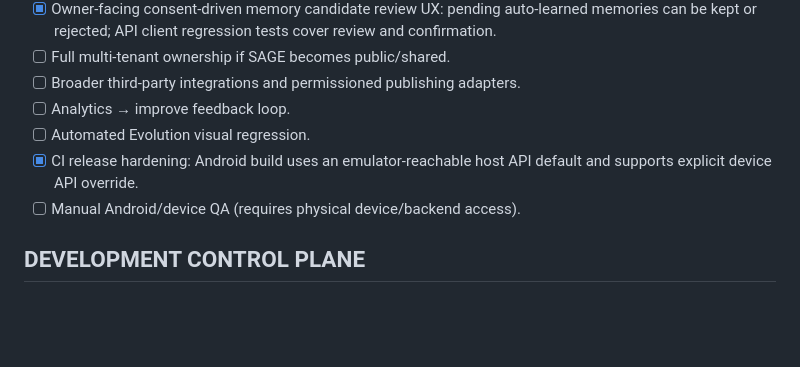
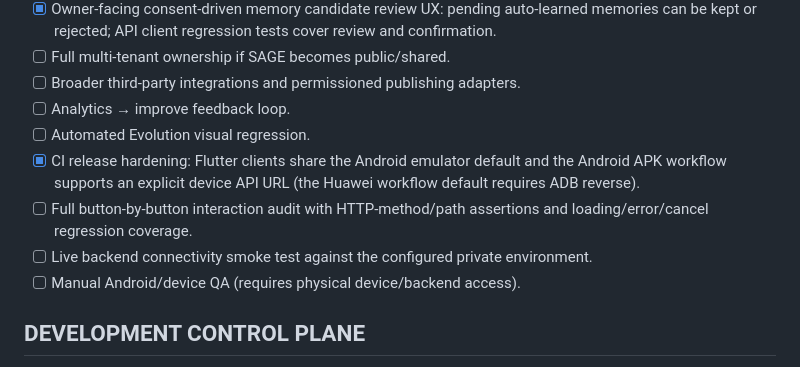
Before and after one commit to officialoroe-crypto/sage-one, a Markdown page: TODO.md, the part around the change. Rendered like a GitHub page; blank space fills up the shorter version.

Commit message:
docs: track remaining frontend interaction and device QA

```diff
--- a/TODO.md
+++ b/TODO.md
@@ -43,7 +43,9 @@
 - [ ] Broader third-party integrations and permissioned publishing adapters.
 - [ ] Analytics → improve feedback loop.
 - [ ] Automated Evolution visual regression.
-- [x] CI release hardening: Android build uses an emulator-reachable host API default and supports explicit device API override.
+- [x] CI release hardening: Flutter clients share the Android emulator default and the Android APK workflow supports an explicit device API URL (the Huawei workflow default requires ADB reverse).
+- [ ] Full button-by-button interaction audit with HTTP-method/path assertions and loading/error/cancel regression coverage.
+- [ ] Live backend connectivity smoke test against the configured private environment.
 - [ ] Manual Android/device QA (requires physical device/backend access).
 
 ## DEVELOPMENT CONTROL PLANE
```
